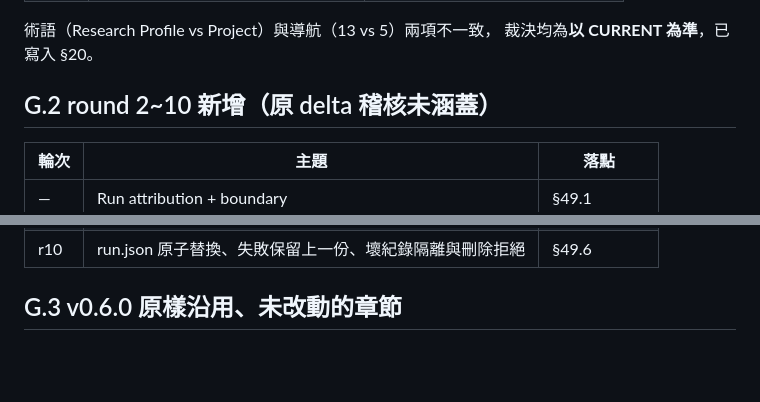
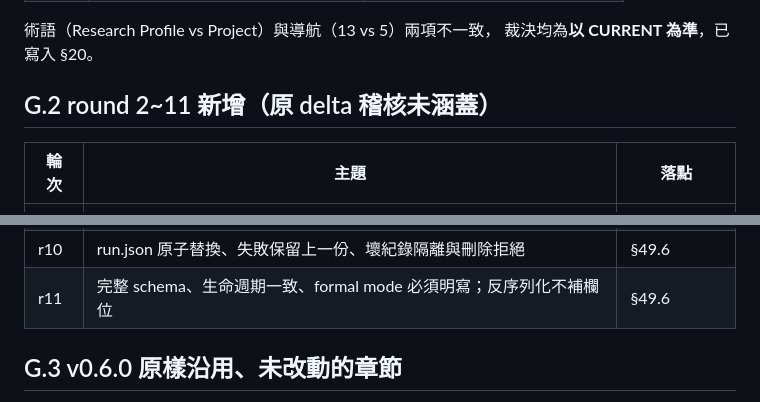
Before and after one commit to SpadesZ/PC-MEF, a Markdown page: PC-MEF_SAI_Platformization.md, 2 parts joined by grey strips. GitHub-like rendering; blank space fills up the shorter version.

```diff
--- a/PC-MEF_SAI_Platformization.md
+++ b/PC-MEF_SAI_Platformization.md
@@ -2806,7 +2852,7 @@ round 9 記錄的兩次 `run.json` 撕裂讀取（`JSONDecodeError`）是 §49.6
 術語（Research Profile vs Project）與導航（13 vs 5）兩項不一致，
 裁決均為**以 CURRENT 為準**，已寫入 §20。
 
-## G.2 round 2~10 新增（原 delta 稽核未涵蓋）
+## G.2 round 2~11 新增（原 delta 稽核未涵蓋）
 
 | 輪次 | 主題 | 落點 |
 |---|---|---|
@@ -2829,6 +2875,7 @@ round 9 記錄的兩次 `run.json` 撕裂讀取（`JSONDecodeError`）是 §49.6
 | r9 | 科學完成點之後連 KeyboardInterrupt / SystemExit 都不改判 | §49.4 |
 | r9 | `run.json` 非原子寫入（發現、未修） | §51.4 第 2 項 |
 | r10 | run.json 原子替換、失敗保留上一份、壞紀錄隔離與刪除拒絕 | §49.6 |
+| r11 | 完整 schema、生命週期一致、formal mode 必須明寫；反序列化不補欄位 | §49.6 |
 
 ## G.3 v0.6.0 原樣沿用、未改動的章節
 
```
Also changed, not shown: other parts of PC-MEF_SAI_Platformization.md (+63 -17 lines).
